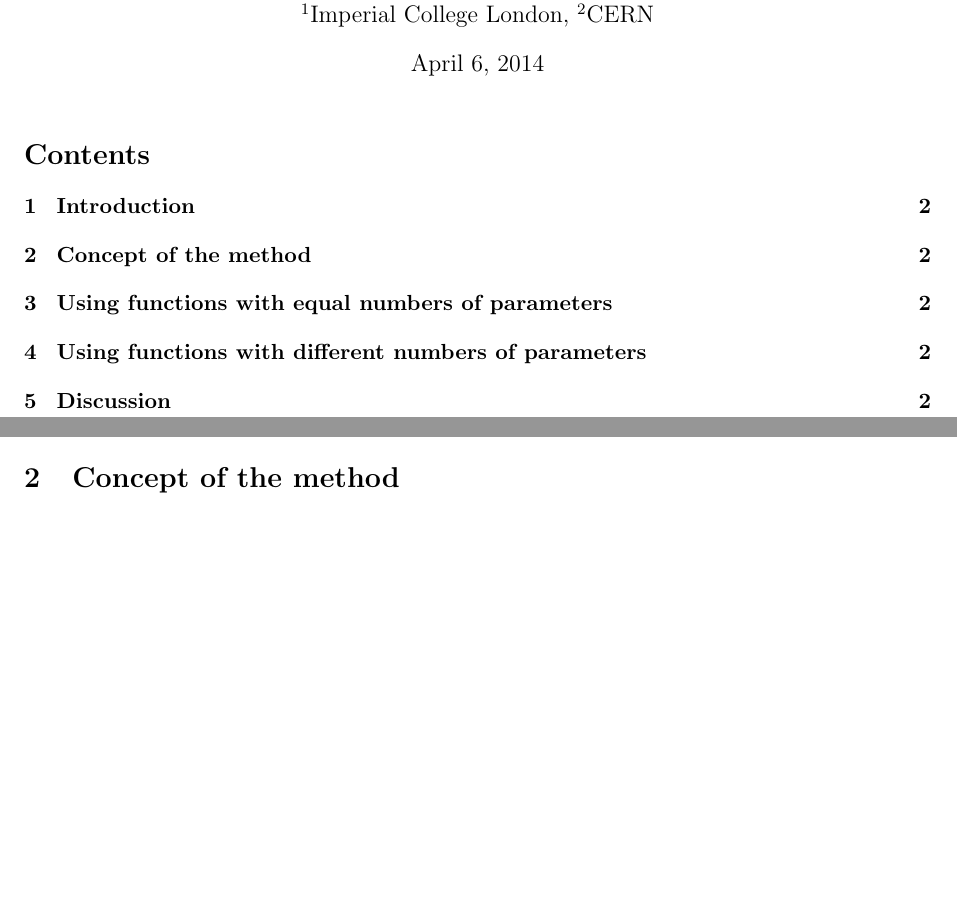
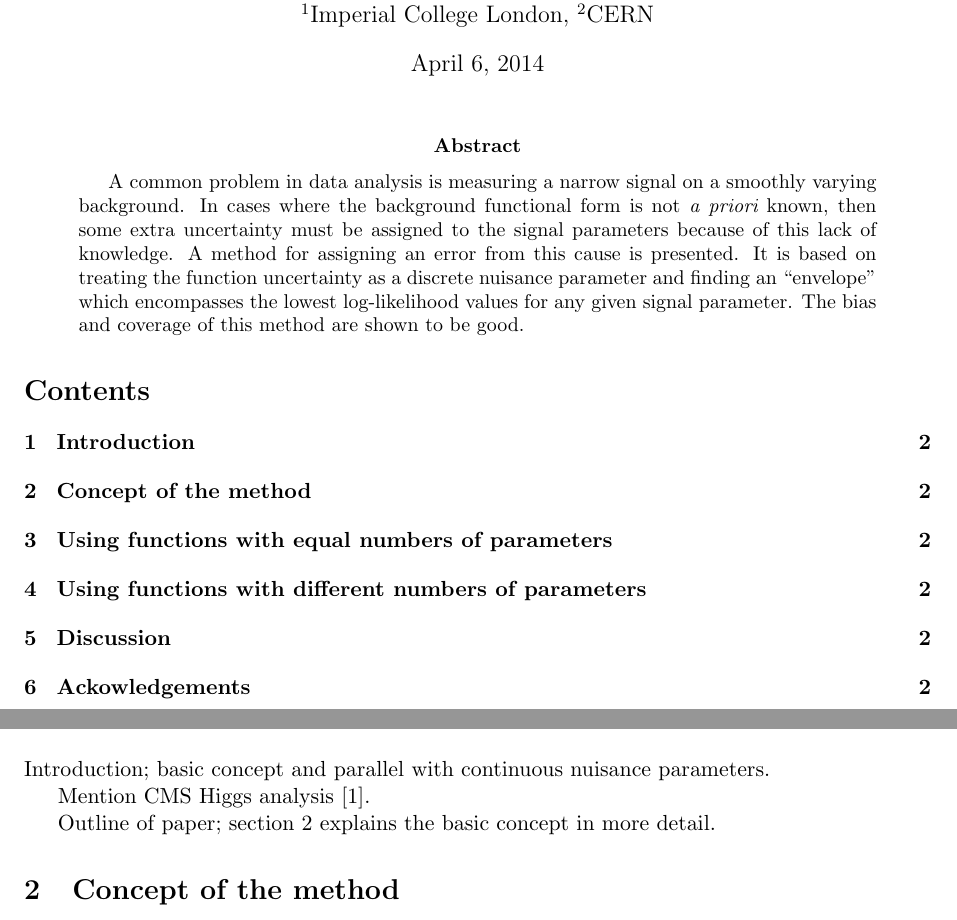
Before and after one commit to nucleosynthesis/EnvelopePaper, a LaTeX paper (paper.tex, which reads introduction.tex): two parts of pages 1 and 2 of 2, joined at a grey line, cut so that both start at the same text, the shorter picture padded with empty space. Compiled offline with pdfLaTeX.

Commit message:
Add abstract

```diff
--- a/introduction.tex
+++ b/introduction.tex
@@ -1,2 +1,9 @@
 \section{Introduction}
 \label{sec:introduction}
+
+Introduction; basic concept and parallel with continuous nuisance parameters.
+
+Mention CMS Higgs analysis~\cite{ref:introduction:higgs}.
+
+Outline of paper; section~\ref{sec:concept} explains the basic concept in more
+detail.
--- a/paper.tex
+++ b/paper.tex
@@ -18,6 +18,17 @@ $^1$Imperial College London, $^2$CERN}
 
 \maketitle
 
+\begin{abstract}
+A common problem in data analysis is measuring a narrow signal on a smoothly
+varying background. In cases where the background functional form is not
+{\it a priori} known, then some extra uncertainty must be assigned to the
+signal parameters because of this lack of knowledge.
+A method for assigning an error from this cause is presented. It is based on
+treating the function uncertainty as a discrete nuisance parameter and finding
+an ``envelope'' which encompasses the lowest log-likelihood values for any given
+signal parameter. The bias and coverage of this method are shown to be good.
+\end{abstract}
+
 \tableofcontents
 \newpage
 
```
Also changed, not shown: references.tex (+0 -1 lines), paper.tex (5 more changed lines).
